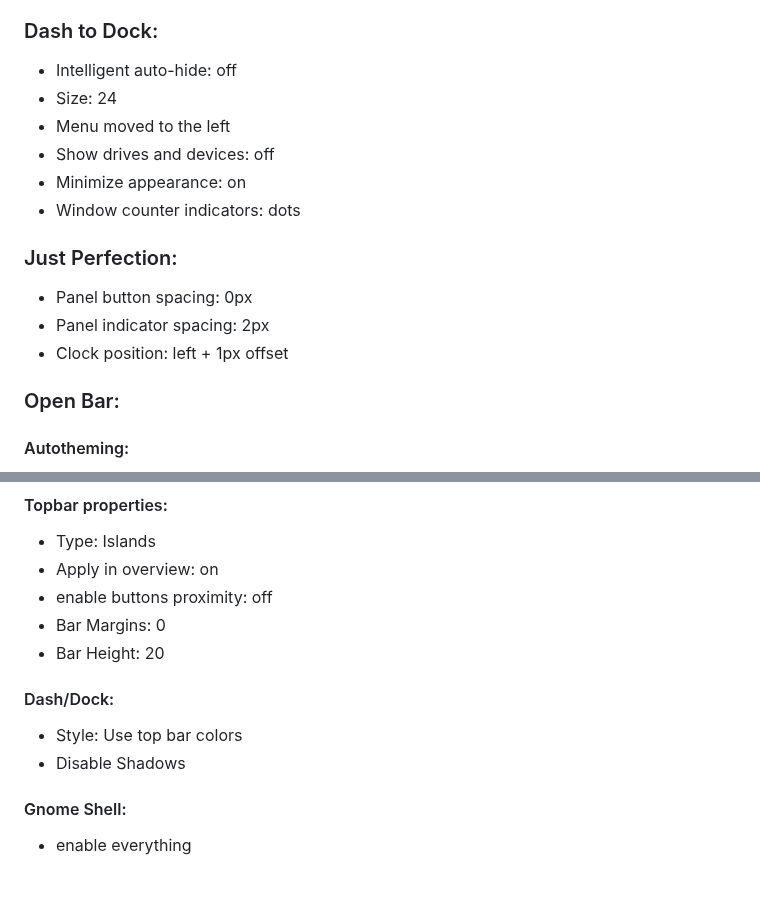
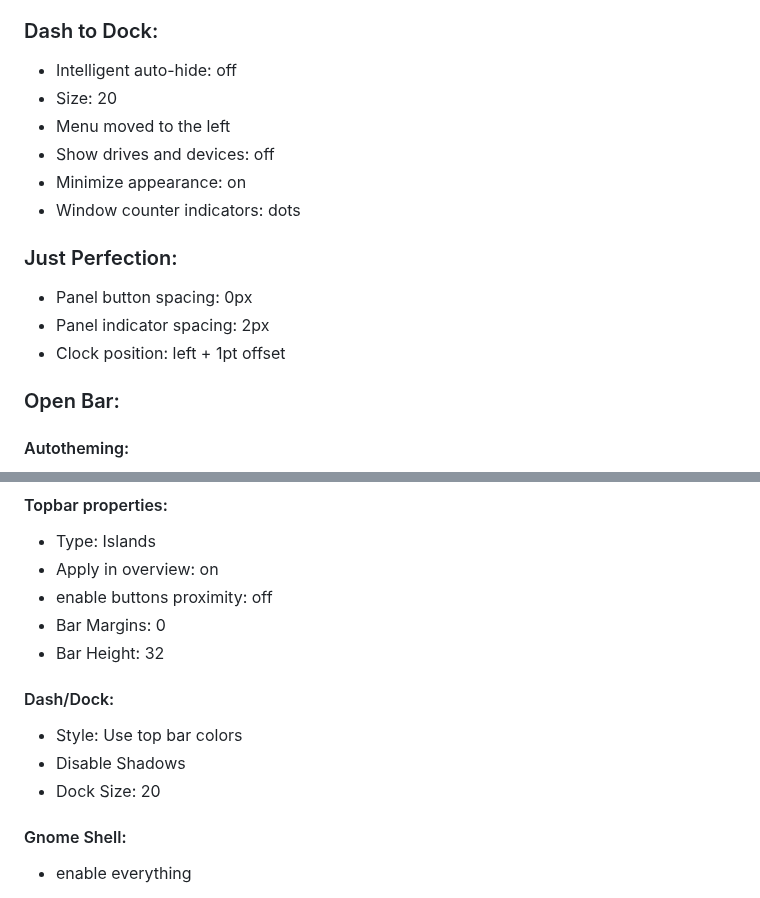
Before and after one commit to Nico-Shock/My-Arch-Workspace, a Markdown page: README.md, 2 parts joined by grey strips. GitHub-like rendering.

```diff
--- a/README.md
+++ b/README.md
@@ -37,7 +37,7 @@ With multiple Desktops i like sddm more.
 ### Dash to Dock:
 
 - Intelligent auto-hide: off
-- Size: 24
+- Size: 20
 - Menu moved to the left
 - Show drives and devices: off
 - Minimize appearance: on
@@ -47,7 +47,7 @@ With multiple Desktops i like sddm more.
 
 - Panel button spacing: 0px
 - Panel indicator spacing: 2px
-- Clock position: left + 1px offset
+- Clock position: left + 1pt offset
 
 ### Open Bar:
 
@@ -60,11 +60,12 @@ With multiple Desktops i like sddm more.
 - Apply in overview: on
 - enable buttons proximity: off
 - Bar Margins: 0
-- Bar Height: 20
+- Bar Height: 32
 
 #### Dash/Dock:
 - Style: Use top bar colors
 - Disable Shadows
+- Dock Size: 20
 
 #### Gnome Shell:
 - enable everything
```
